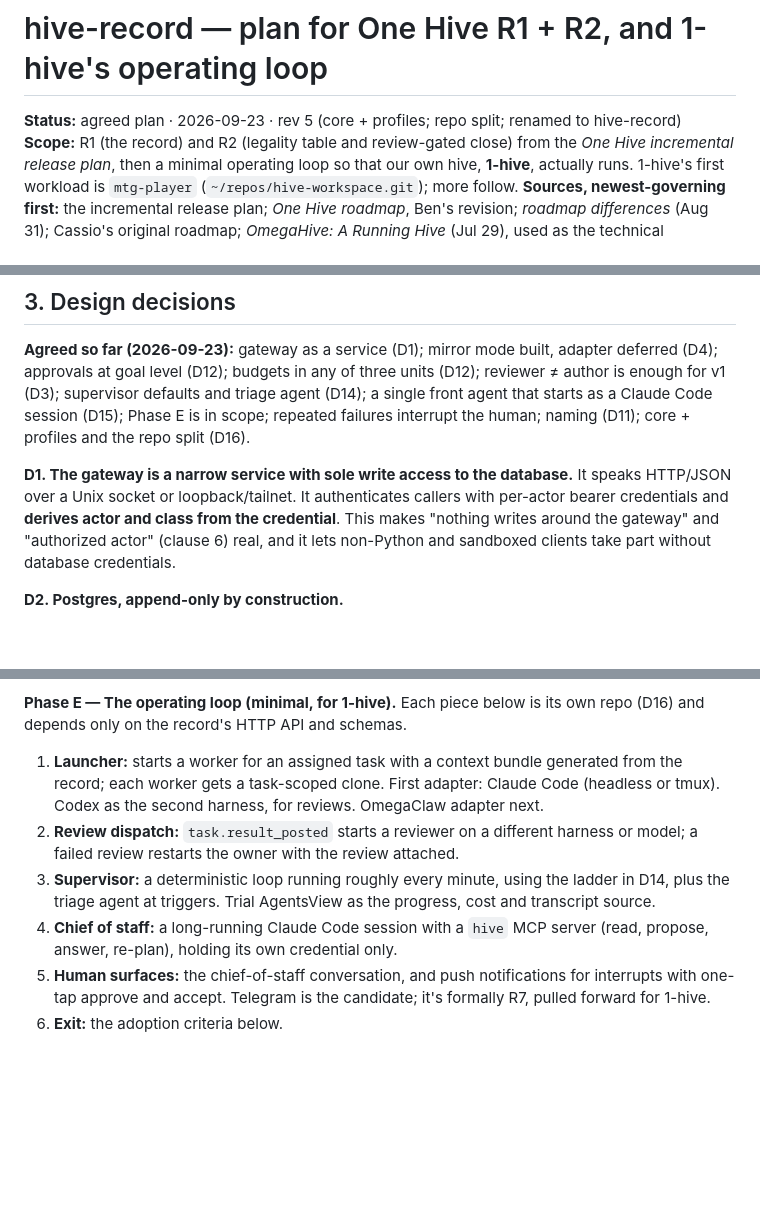
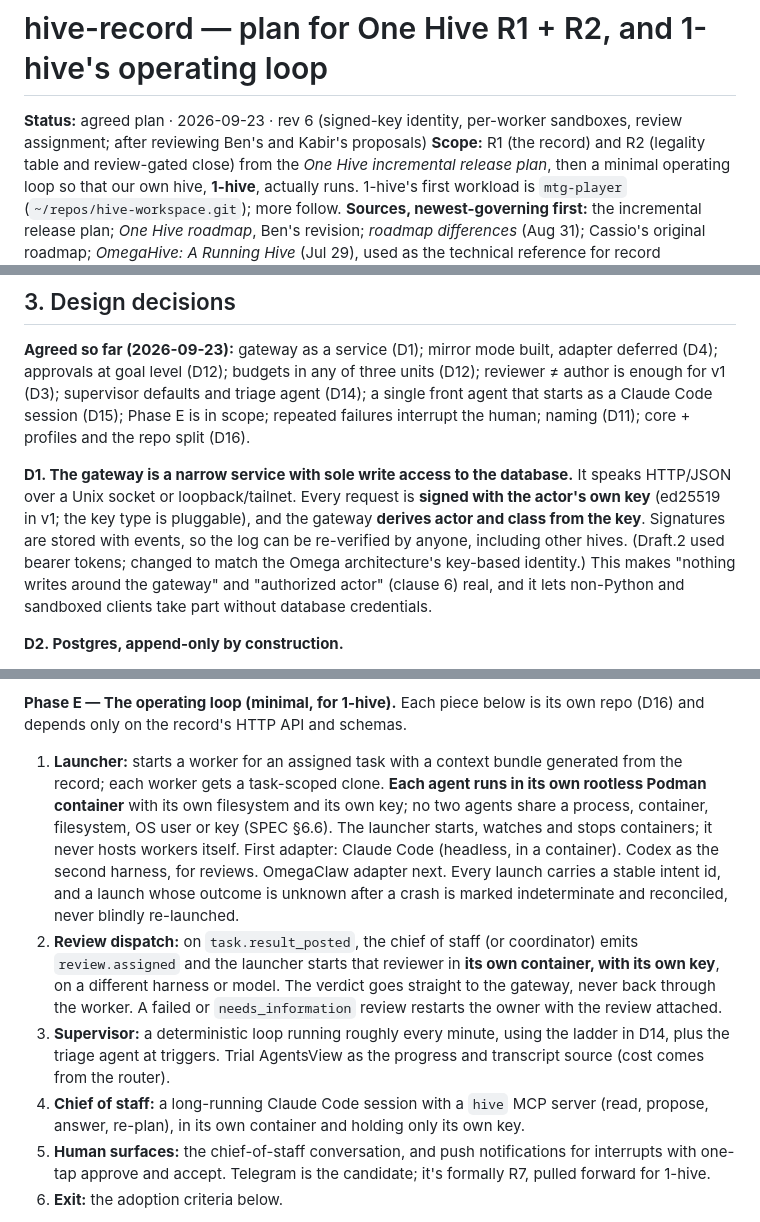
Before and after one commit to 1-hive/1-hive, a Markdown page: PLAN.md, 3 parts joined by grey strips. Drawn GitHub-style; blank space fills up the shorter version.

Commit message:
Adopt key identity, review assignment and sandboxing
After reviewing Ben's interfaces proposal and Kabir's Omega architecture:
- SPEC draft.3: signed requests with public keys, key custody, review.assigned
  and needs_information verdict, expected_revision, gateway.started
- PLAN: per-agent containers, reviewer in its own sandbox, router-counted cost
- ROUTING: attempt ids, indeterminate outcomes, usage_basis, placement

Co-Authored-By: Claude Opus 5.5 <noreply@anthropic.com>
Claude-Session: https://claude.ai/code/session_01RisByHdinWavwqDo8hGf9h

```diff
--- a/PLAN.md
+++ b/PLAN.md
@@ -1,6 +1,6 @@
 # hive-record — plan for One Hive R1 + R2, and 1-hive's operating loop
 
-**Status:** agreed plan · 2026-09-23 · rev 5 (core + profiles; repo split; renamed to hive-record)
+**Status:** agreed plan · 2026-09-23 · rev 6 (signed-key identity, per-worker sandboxes, review assignment; after reviewing Ben's and Kabir's proposals)
 **Scope:** R1 (the record) and R2 (legality table and review-gated close) from the *One Hive incremental release plan*, then a minimal operating loop so that our own hive, **1-hive**, actually runs. 1-hive's first workload is `mtg-player` (`~/repos/hive-workspace.git`); more follow.
 **Sources, newest-governing first:** the incremental release plan; *One Hive roadmap*, Ben's revision; *roadmap differences* (Aug 31); Cassio's original roadmap; *OmegaHive: A Running Hive* (Jul 29), used as the technical reference for record semantics; the frozen R0 spec and `hivepin` 1.0.0 (Sep 8); and `~/cassio-hive`, a running implementation that we mine for lessons.
 
@@ -86,7 +86,7 @@ Out of scope for R1/R2 themselves: scheduling, dashboards, dependencies and prio
 
 **Agreed so far (2026-09-23):** gateway as a service (D1); mirror mode built, adapter deferred (D4); approvals at goal level (D12); budgets in any of three units (D12); reviewer ≠ author is enough for v1 (D3); supervisor defaults and triage agent (D14); a single front agent that starts as a Claude Code session (D15); Phase E is in scope; repeated failures interrupt the human; naming (D11); core + profiles and the repo split (D16).
 
-**D1. The gateway is a narrow service with sole write access to the database.** It speaks HTTP/JSON over a Unix socket or loopback/tailnet. It authenticates callers with per-actor bearer credentials and **derives actor and class from the credential**. This makes "nothing writes around the gateway" and "authorized actor" (clause 6) real, and it lets non-Python and sandboxed clients take part without database credentials.
+**D1. The gateway is a narrow service with sole write access to the database.** It speaks HTTP/JSON over a Unix socket or loopback/tailnet. Every request is **signed with the actor's own key** (ed25519 in v1; the key type is pluggable), and the gateway **derives actor and class from the key**. Signatures are stored with events, so the log can be re-verified by anyone, including other hives. (Draft.2 used bearer tokens; changed to match the Omega architecture's key-based identity.) This makes "nothing writes around the gateway" and "authorized actor" (clause 6) real, and it lets non-Python and sandboxed clients take part without database credentials.
 
 **D2. Postgres, append-only by construction.**
 - Two database roles: `hive_gateway` with `INSERT` only, `hive_reader` with `SELECT` only.
@@ -243,10 +243,10 @@ Ordered by dependency and quality gates. No calendar estimates.
 **Phase E — The operating loop (minimal, for 1-hive).**
 Each piece below is its own repo (D16) and depends only on the record's HTTP API and schemas.
 
-1. **Launcher:** starts a worker for an assigned task with a context bundle generated from the record; each worker gets a task-scoped clone. First adapter: Claude Code (headless or tmux). Codex as the second harness, for reviews. OmegaClaw adapter next.
-2. **Review dispatch:** `task.result_posted` starts a reviewer on a different harness or model; a failed review restarts the owner with the review attached.
-3. **Supervisor:** a deterministic loop running roughly every minute, using the ladder in D14, plus the triage agent at triggers. Trial AgentsView as the progress, cost and transcript source.
-4. **Chief of staff:** a long-running Claude Code session with a `hive` MCP server (read, propose, answer, re-plan), holding its own credential only.
+1. **Launcher:** starts a worker for an assigned task with a context bundle generated from the record; each worker gets a task-scoped clone. **Each agent runs in its own rootless Podman container** with its own filesystem and its own key; no two agents share a process, container, filesystem, OS user or key (SPEC §6.6). The launcher starts, watches and stops containers; it never hosts workers itself. First adapter: Claude Code (headless, in a container). Codex as the second harness, for reviews. OmegaClaw adapter next. Every launch carries a stable intent id, and a launch whose outcome is unknown after a crash is marked indeterminate and reconciled, never blindly re-launched.
+2. **Review dispatch:** on `task.result_posted`, the chief of staff (or coordinator) emits `review.assigned` and the launcher starts that reviewer in **its own container, with its own key**, on a different harness or model. The verdict goes straight to the gateway, never back through the worker. A failed or `needs_information` review restarts the owner with the review attached.
+3. **Supervisor:** a deterministic loop running roughly every minute, using the ladder in D14, plus the triage agent at triggers. Trial AgentsView as the progress and transcript source (cost comes from the router).
+4. **Chief of staff:** a long-running Claude Code session with a `hive` MCP server (read, propose, answer, re-plan), in its own container and holding only its own key.
 5. **Human surfaces:** the chief-of-staff conversation, and push notifications for interrupts with one-tap approve and accept. Telegram is the candidate; it's formally R7, pulled forward for 1-hive.
 6. **Exit:** the adoption criteria below.
 
```
Also changed, not shown: other parts of PLAN.md (+1 -1 lines).
